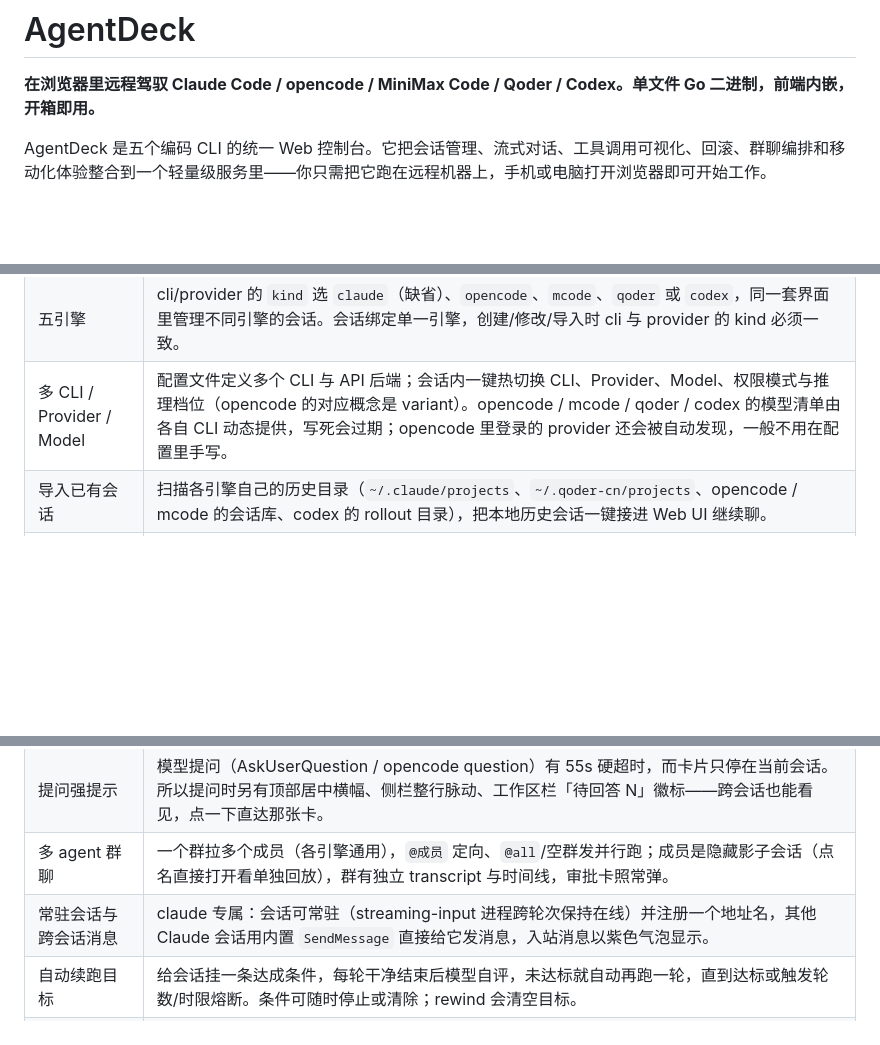
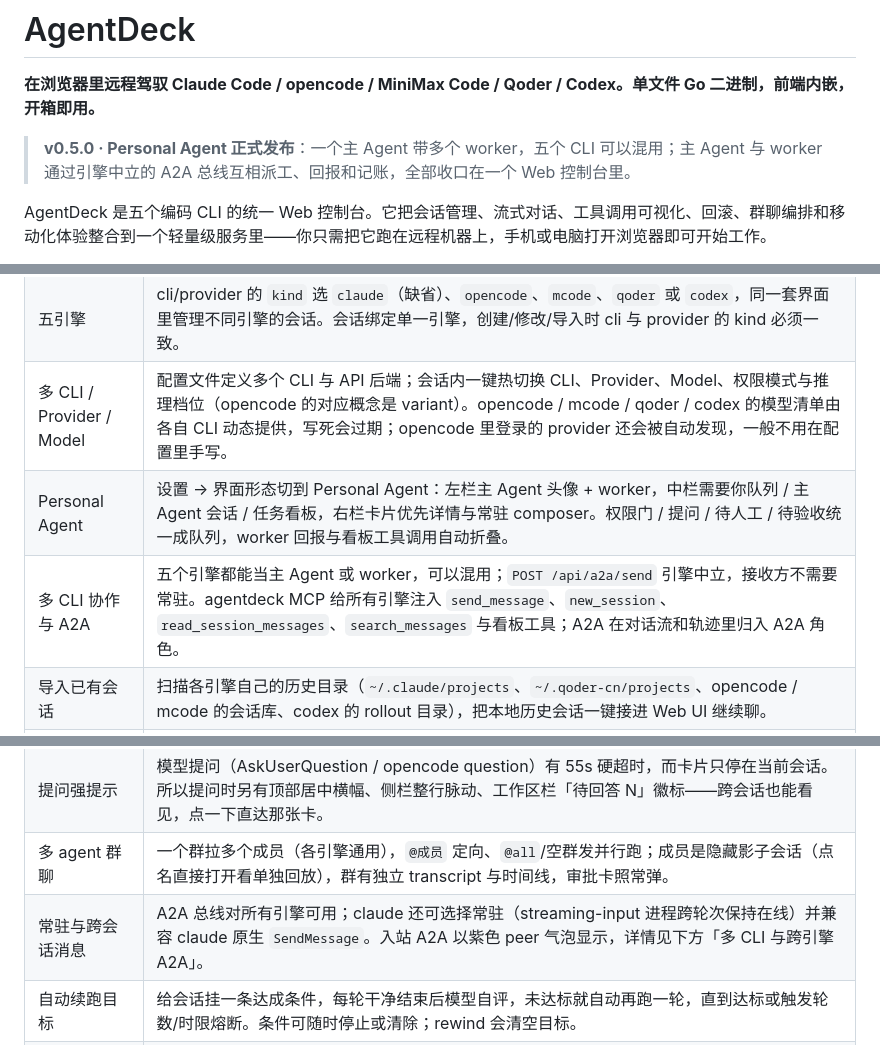
Before and after one commit to yhx5768/AgentDeck, a Markdown page: README.md, 3 parts joined by grey strips. GitHub-like rendering; blank space fills up the shorter version.

```diff
--- a/README.md
+++ b/README.md
@@ -1,6 +1,8 @@
 # AgentDeck
 
 **在浏览器里远程驾驭 Claude Code / opencode / MiniMax Code / Qoder / Codex。单文件 Go 二进制，前端内嵌，开箱即用。**
+
+> **v0.5.0 · Personal Agent 正式发布**：一个主 Agent 带多个 worker，五个 CLI 可以混用；主 Agent 与 worker 通过引擎中立的 A2A 总线互相派工、回报和记账，全部收口在一个 Web 控制台里。
 
 AgentDeck 是五个编码 CLI 的统一 Web 控制台。它把会话管理、流式对话、工具调用可视化、回滚、群聊编排和移动化体验整合到一个轻量级服务里——你只需把它跑在远程机器上，手机或电脑打开浏览器即可开始工作。
 
@@ -25,13 +62,15 @@ AgentDeck 是五个编码 CLI 的统一 Web 控制台。它把会话管理、流
 | 单二进制部署 | `go build` 生成一个可执行文件，前端资源已用 `go:embed` 打包，无需 Node 构建。 |
 | 五引擎 | cli/provider 的 `kind` 选 `claude`（缺省）、`opencode`、`mcode`、`qoder` 或 `codex`，同一套界面里管理不同引擎的会话。会话绑定单一引擎，创建/修改/导入时 cli 与 provider 的 kind 必须一致。 |
 | 多 CLI / Provider / Model | 配置文件定义多个 CLI 与 API 后端；会话内一键热切换 CLI、Provider、Model、权限模式与推理档位（opencode 的对应概念是 variant）。opencode / mcode / qoder / codex 的模型清单由各自 CLI 动态提供，写死会过期；opencode 里登录的 provider 还会被自动发现，一般不用在配置里手写。 |
+| Personal Agent | 设置 → 界面形态切到 Personal Agent：左栏主 Agent 头像 + worker，中栏需要你队列 / 主 Agent 会话 / 任务看板，右栏卡片优先详情与常驻 composer。权限门 / 提问 / 待人工 / 待验收统一成队列，worker 回报与看板工具调用自动折叠。 |
+| 多 CLI 协作与 A2A | 五个引擎都能当主 Agent 或 worker，可以混用；`POST /api/a2a/send` 引擎中立，接收方不需要常驻。agentdeck MCP 给所有引擎注入 `send_message`、`new_session`、`read_session_messages`、`search_messages` 与看板工具；A2A 在对话流和轨迹里归入 A2A 角色。 |
 | 导入已有会话 | 扫描各引擎自己的历史目录（`~/.claude/projects`、`~/.qoder-cn/projects`、opencode / mcode 的会话库、codex 的 rollout 目录），把本地历史会话一键接进 Web UI 继续聊。 |
 | 回滚（rewind） | 每条带文件 checkpoint 的用户消息可 ⏪ 回滚。claude：CLI 恢复 Write/Edit 改过的文件、删除期间新建的文件，对话与 transcript 一并截断，消息文本回填输入框。opencode：走它自己的 revert 快照（stage + commit），对话由 opencode 的存储回滚。Bash 改的文件不在 checkpoint 内。其余引擎隐藏入口。 |
 | 流式实时对话 | SSE 推送，Markdown 渲染、代码高亮、工具调用折叠块、token 与花费统计、排队与停止。CLI 开启 `partial_messages` 后支持打字机式逐 token 增量渲染（claude 的 `--include-partial-messages`，opencode 走 `message.part.delta`）。会话信息条显示轮数、步数、累计耗时与最近一轮 tok/s。 |
 | 权限审批卡 | 非 bypass 的 claude/qoder 会话在工具调用前弹审批卡：允许本次 / 本次会话都允许（同名工具）/ 拒绝（可附理由），55s 超时自动拒绝。经 `--settings` 的 `PermissionRequest` hook 实现。opencode 的 `permission.asked` 与 `question.asked` 也映射到同一张卡；mcode（`--permission full/smart`）与 codex（沙箱模式）没有审批面。 |
 | 提问强提示 | 模型提问（AskUserQuestion / opencode question）有 55s 硬超时，而卡片只停在当前会话。所以提问时另有顶部居中横幅、侧栏整行脉动、工作区栏「待回答 N」徽标——跨会话也能看见，点一下直达那张卡。 |
 | 多 agent 群聊 | 一个群拉多个成员（各引擎通用），`@成员` 定向、`@all`/空群发并行跑；成员是隐藏影子会话（点名直接打开看单独回放），群有独立 transcript 与时间线，审批卡照常弹。 |
-| 常驻会话与跨会话消息 | claude 专属：会话可常驻（streaming-input 进程跨轮次保持在线）并注册一个地址名，其他 Claude 会话用内置 `SendMessage` 直接给它发消息，入站消息以紫色气泡显示。 |
+| 常驻与跨会话消息 | A2A 总线对所有引擎可用；claude 还可选择常驻（streaming-input 进程跨轮次保持在线）并兼容 claude 原生 `SendMessage`。入站 A2A 以紫色 peer 气泡显示，详情见下方「多 CLI 与跨引擎 A2A」。 |
 | 自动续跑目标 | 给会话挂一条达成条件，每轮干净结束后模型自评，未达标就自动再跑一轮，直到达标或触发轮数/时限熔断。条件可随时停止或清除；rewind 会清空目标。 |
 | 工具调用可视化 | Bash 终端视图、Read/Write/Edit diff、TodoWrite 检查清单、thinking 折叠块、子代理折叠卡片。 |
 | HTML / Mermaid 可视化 | 模型输出的 `html` 围栏可在消息里点「渲染」成沙箱 iframe——完整页面、图表、交互都行；`mermaid` 围栏可点「渲染」画成图，并跟随深浅主题切换。iframe 不给 `allow-same-origin`，页面完全自包含。服务端每轮向模型注入「把可视化输出成 HTML 围栏而不是写文件」的约定（config 里可关）。 |
```
Also changed, not shown: other parts of README.md (+48 -3 lines).
